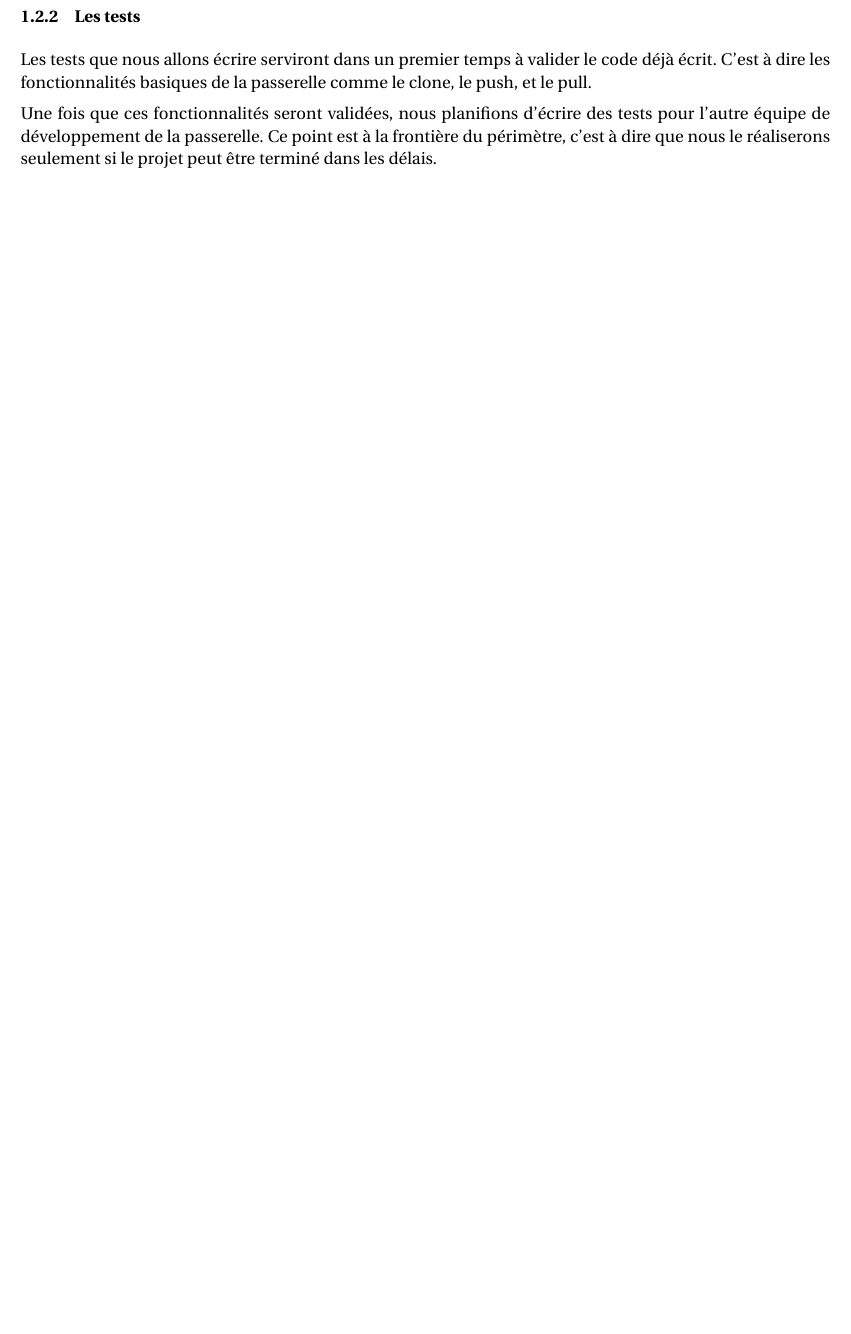
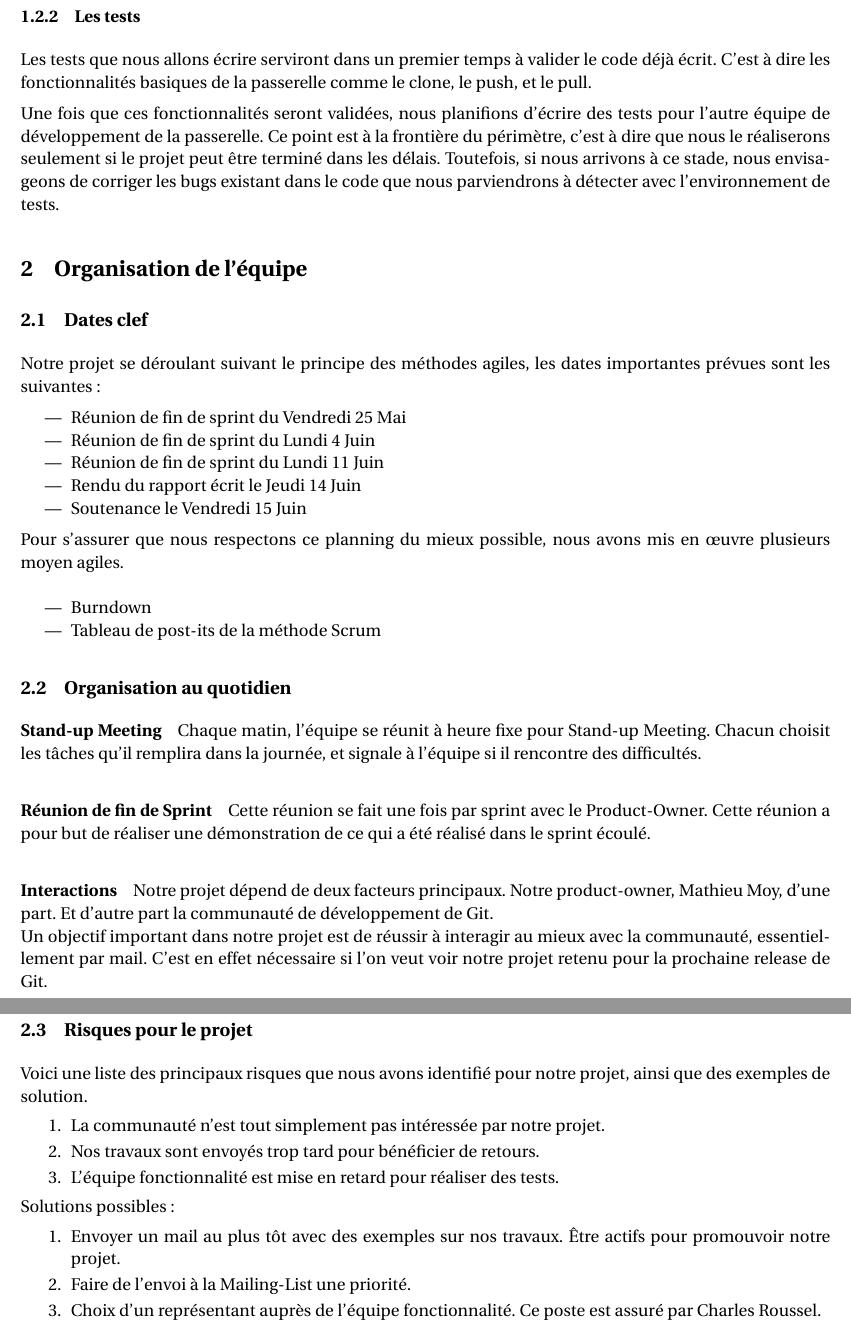
Before and after one commit to Darktrop/git-mediawiki-ensimag, a LaTeX document (documentation_Sheme.tex): part of page 3 of 3 before the commit and two parts of pages 3 and 4 of 4 after it, the two joined at a grey line, cut so that both start at the same text, the shorter picture padded with empty space. Compiled offline with pdfLaTeX.

Commit message:
modification de la documentation

```diff
--- a/documentation_Sheme.tex
+++ b/documentation_Sheme.tex
@@ -125,11 +125,12 @@
 \lfoot{}
 \cfoot{}
 \rfoot{\footnotesize\sf page~\thepage/\pageref{LastPage}}
-\lhead{\footnotesize\sf Projet GL}
+\lhead{\footnotesize\sf Projet de spécialité}
 \rhead{\footnotesize\sf ENSIMAG-2A} % numéro d'équipe Teide
 
 % titre, auteur et date
-\title{Documentation technique du compilateur DecaC\\
+\title{Organisation pour le projet de spécialité\\
+Passerelle Git-MediaWiki\\
 ~\\
 \includegraphics[scale=0.75]{logo_ensimag.jpg}
 }
@@ -192,9 +194,47 @@ L'environnement de test que nous allons mettre en place consiste essentiellement
 \subsubsection{Les tests}
 Les tests que nous allons écrire serviront dans un premier temps à valider le code déjà écrit. C'est à dire les fonctionnalités basiques de la passerelle comme le clone, le push, et le pull.
 
-Une fois que ces fonctionnalités seront validées, nous planifions d'écrire des tests pour l'autre équipe de développement de la passerelle. Ce point est à la frontière du périmètre, c'est à dire que nous le réaliserons seulement si le projet peut être terminé dans les délais.
+Une fois que ces fonctionnalités seront validées, nous planifions d'écrire des tests pour l'autre équipe de développement de la passerelle. Ce point est à la frontière du périmètre, c'est à dire que nous le réaliserons seulement si le projet peut être terminé dans les délais. Toutefois, si nous arrivons à ce stade, nous envisageons de corriger les bugs existant dans le code que nous parviendrons à détecter avec l'environnement de tests.
 
+\section{Organisation de l'équipe}
+\subsection{Dates clef}
+Notre projet se déroulant suivant le principe des méthodes agiles, les dates importantes prévues sont les suivantes :
 
+\begin{itemize}
+\item Réunion de fin de sprint du Vendredi 25 Mai
+\item Réunion de fin de sprint du Lundi 4 Juin
+\item Réunion de fin de sprint du Lundi 11 Juin
+\item Rendu du rapport écrit le Jeudi 14 Juin
+\item Soutenance le Vendredi 15 Juin
+\end{itemize}
 
+Pour s'assurer que nous respectons ce planning du mieux possible, nous avons mis en œuvre plusieurs moyen agiles.\\
+\begin{itemize}
+\item Burndown
+\item Tableau de post-its de la méthode Scrum
+\end{itemize}
 
+\subsection{Organisation au quotidien}
+\paragraph{Stand-up Meeting}
+Chaque matin, l'équipe se réunit à heure fixe pour Stand-up Meeting.
+Chacun choisit les tâches qu'il remplira dans la journée, et signale à l'équipe si il rencontre des difficultés.
+\paragraph{Réunion de fin de Sprint}
+Cette réunion se fait une fois par sprint avec le Product-Owner. Cette réunion a pour but de réaliser une démonstration de ce qui a été réalisé dans le sprint écoulé.
+\paragraph{Interactions}
+Notre projet dépend de deux facteurs principaux. Notre product-owner, Mathieu Moy, d'une part. Et d'autre part la communauté de développement de Git.\\
+Un objectif important dans notre projet est de réussir à interagir au mieux avec la communauté, essentiellement par mail. C'est en effet nécessaire si l'on veut voir notre projet retenu pour la prochaine release de Git.
+\subsection{Risques pour le projet}
+Voici une liste des principaux risques que nous avons identifié pour notre projet, ainsi que des exemples de solution.
+\begin{enumerate}
+\item La communauté n'est tout simplement pas intéressée par notre projet.
+\item Nos travaux sont envoyés trop tard pour bénéficier de retours.
+\item L'équipe fonctionnalité est mise en retard pour réaliser des tests.
+\end{enumerate}
+
+Solutions possibles :
+\begin{enumerate}
+\item Envoyer un mail au plus tôt avec des exemples sur nos travaux. Être actifs pour promouvoir notre projet.
+\item Faire de l'envoi à la Mailing-List une priorité.
+\item Choix d'un représentant auprès de l'équipe fonctionnalité. Ce poste est assuré par Charles Roussel.
+\end{enumerate}
 \end{document}
```
Also changed, not shown: logo_ensimag.jpg (added), documentation_Sheme.tex (5 more changed lines).
